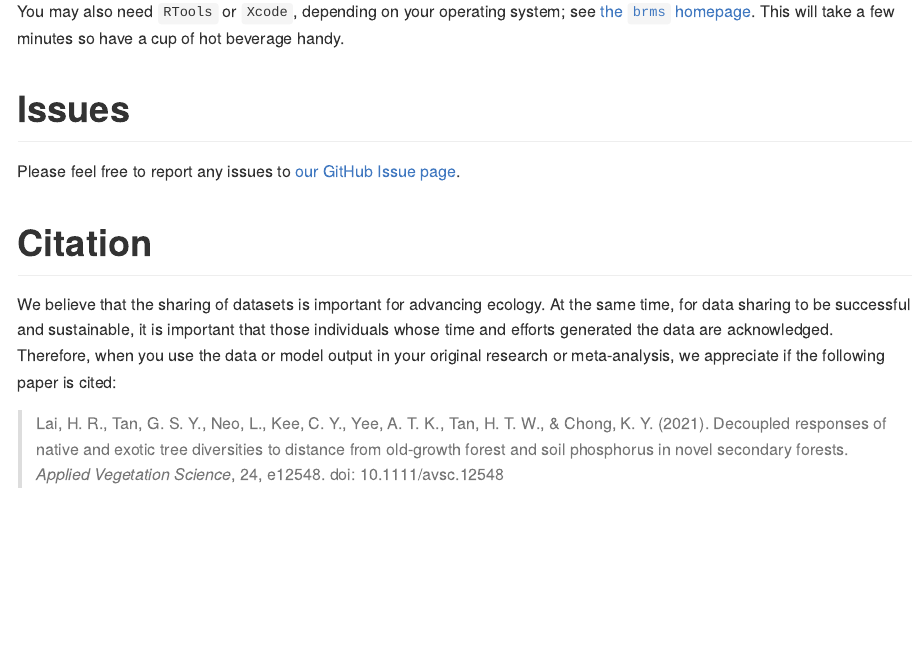
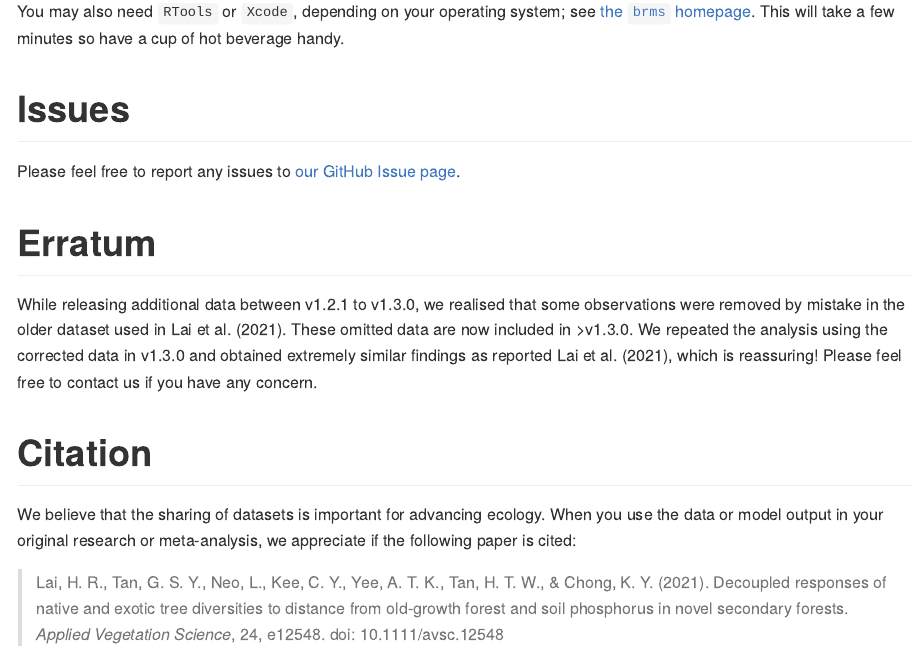
Before and after one commit to hrlai/novelforestSG, an R Markdown document (README.Rmd): the page in a window 1100 px wide, from 1630 px down. The pictures show the output file README.md that the author committed with the source, drawn offline in the style of GitHub; badge pictures from the web are left out.

Commit message:
add erratum and streamline citation section

```diff
--- a/README.Rmd
+++ b/README.Rmd
@@ -71,9 +71,13 @@ You may also need `RTools` or `Xcode`, depending on your operating system; see [
 
 Please feel free to report any issues to [our GitHub Issue page](https://github.com/hrlai/novelforestSG/issues).
 
+# Erratum
+
+While releasing additional data between v1.2.1 to v1.3.0, we realised that some observations were removed by mistake in the older dataset used in Lai et al. (2021). These omitted data are now included in >v1.3.0. We repeated the analysis using the corrected data in v1.3.0 and obtained extremely similar findings as reported Lai et al. (2021), which is reassuring! Please feel free to contact us if you have any concern.
+
 # Citation
 
-We believe that the sharing of datasets is important for advancing ecology. At the same time, for data sharing to be successful and sustainable, it is important that those individuals whose time and efforts generated the data are acknowledged. Therefore, when you use the data or model output in your original research or meta-analysis, we appreciate if the following paper is cited:
+We believe that the sharing of datasets is important for advancing ecology. When you use the data or model output in your original research or meta-analysis, we appreciate if the following paper is cited:
 
 > Lai, H. R., Tan, G. S. Y., Neo, L., Kee, C. Y., Yee, A. T. K., Tan, H. T. W., & Chong, K. Y. (2021). Decoupled responses of native and exotic tree diversities to distance from old-growth forest and soil phosphorus in novel secondary forests. *Applied Vegetation Science*, 24, e12548. doi: 10.1111/avsc.12548
 
```
Also changed, not shown: README.md.
